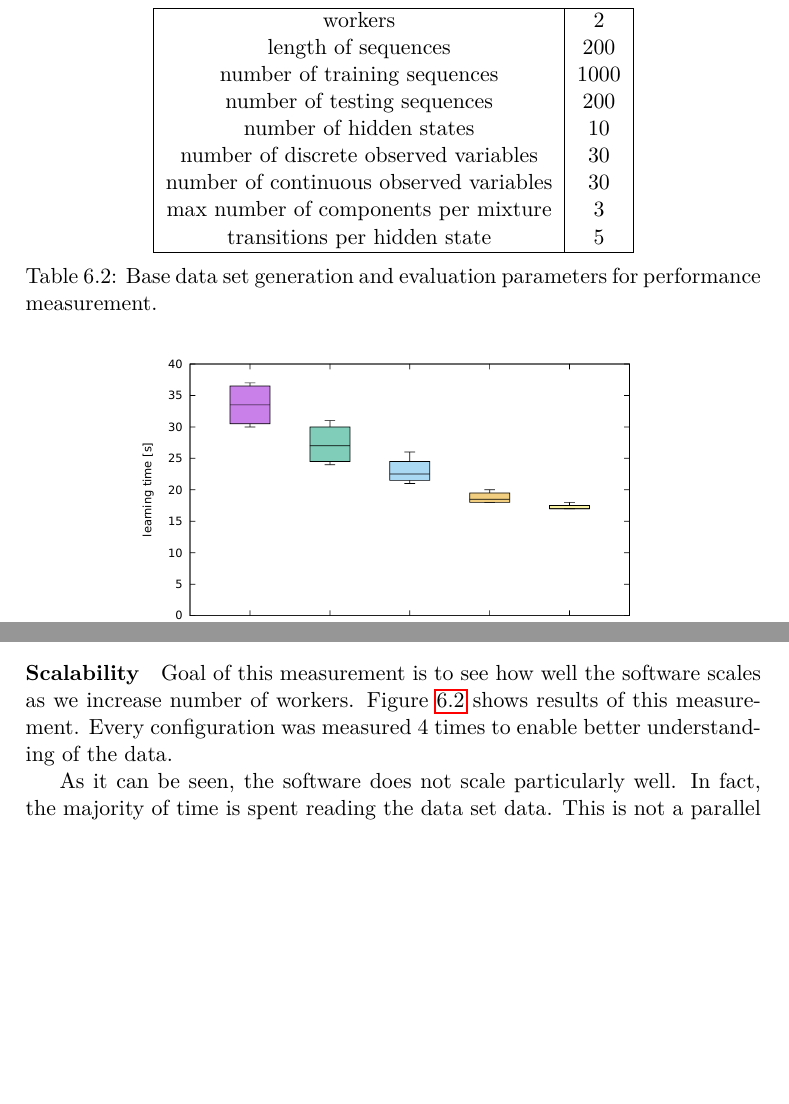
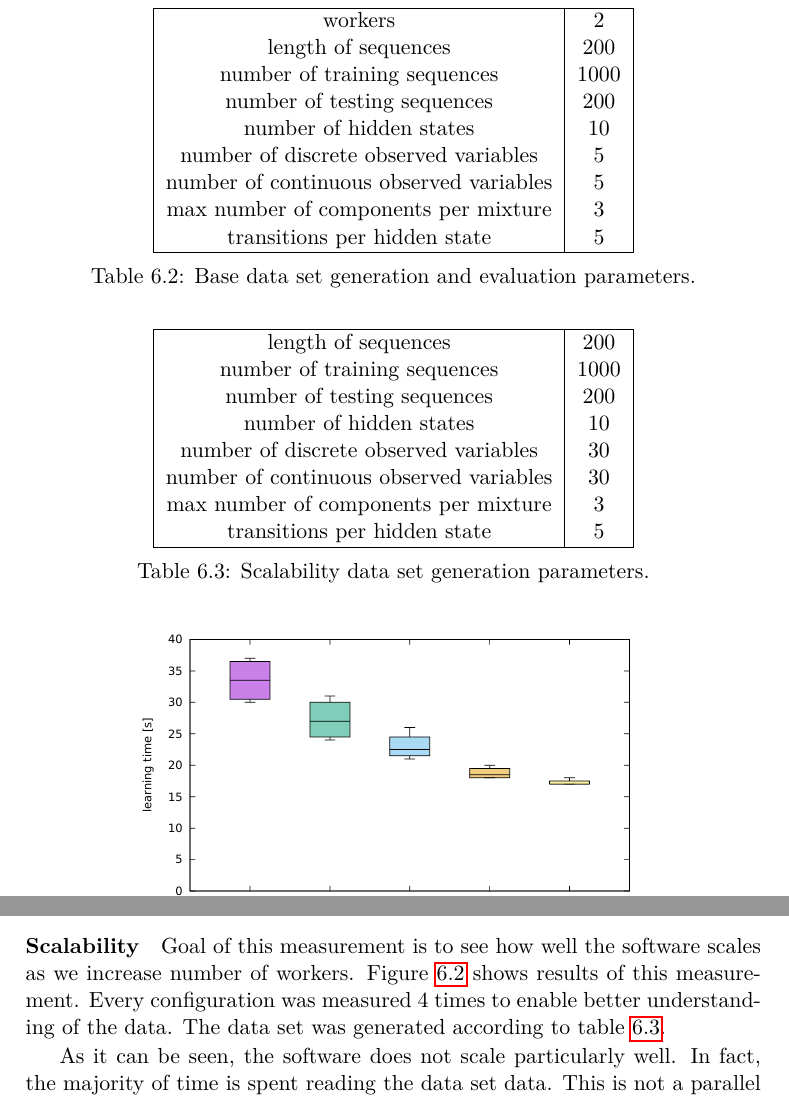
Before and after one commit to lucivpav/bachelors-thesis, a LaTeX thesis (Pavel Lučivňák BP.tex): two parts of page 53 of 63, joined at a grey line, cut so that both start at the same text, the shorter picture padded with empty space. Compiled offline with pdfLaTeX.

Commit message:
fix performance tables

```diff
--- a/Pavel Lučivňák BP.tex
+++ b/Pavel Lučivňák BP.tex
@@ -938,19 +938,37 @@ The base parameters used for data set generations and performance measurement ar
 	number of training sequences & 1000 \\
 	number of testing sequences & 200 \\
 	number of hidden states & 10 \\
+	number of discrete observed variables & 5 \\
+	number of continuous observed variables & 5 \\
+	max number of components per mixture & 3 \\
+	transitions per hidden state & 5 \\
+	\hline
+\end{tabular}
+\caption{Base data set generation and evaluation parameters.}
+\label{tab:base-parameters}
+\end{table}
+
+\paragraph{Scalability}
+
+Goal of this measurement is to see how well the software scales as we increase number of workers. Figure \ref{fig:parallel_learning_time} shows results of this measurement. Every configuration was measured 4 times to enable better understanding of the data. The data set was generated according to table \ref{tab:scalability-parameters}.
+
+\begin{table}
+\centering
+\begin{tabular}{|c|c|}
+	\hline
+	length of sequences & 200 \\
+	number of training sequences & 1000 \\
+	number of testing sequences & 200 \\
+	number of hidden states & 10 \\
 	number of discrete observed variables & 30 \\
 	number of continuous observed variables & 30 \\
 	max number of components per mixture & 3 \\
 	transitions per hidden state & 5 \\
 	\hline
 \end{tabular}
-\caption{Base data set generation and evaluation parameters for performance measurement.}
-\label{tab:base-parameters}
+\caption{Scalability data set generation parameters.}
+\label{tab:scalability-parameters}
 \end{table}
-
-\paragraph{Scalability}
-
-Goal of this measurement is to see how well the software scales as we increase number of workers. Figure \ref{fig:parallel_learning_time} shows results of this measurement. Every configuration was measured 4 times to enable better understanding of the data.
 
 \begin{figure}
 	\centering
```
Also changed, not shown: Pavel Lučivňák BP.pdf.
